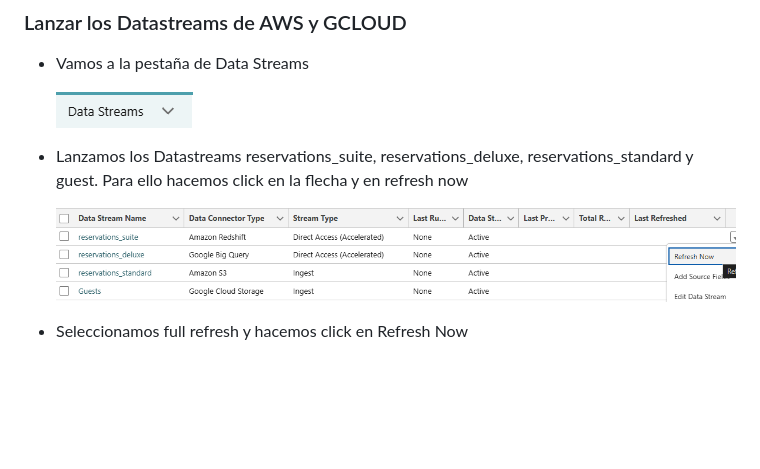
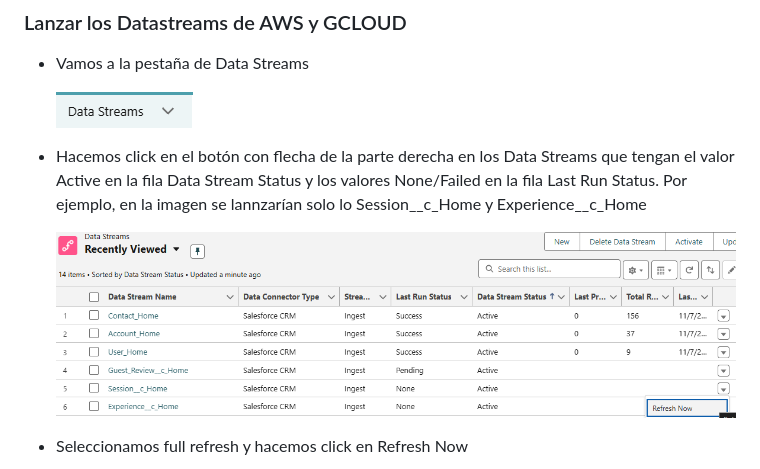
Before and after one commit to fatimafer/DC_objects, a Markdown page: README.md, the part around the change. Drawn GitHub-style; pictures changed too: images/Refresh_now.png; blank space fills up the shorter version.

Commit message:
Mejorar explicación

```diff
--- a/README.md
+++ b/README.md
@@ -47,7 +47,8 @@ sf project deploy start --manifest manifest/package.xml --target-org coral-cloud
     ![alt text](images/Data_streams.png)
 
 
-* Lanzamos los Datastreams reservations_suite, reservations_deluxe, reservations_standard y guest. Para ello hacemos click en la flecha y en refresh now
+* Hacemos click en el botón con flecha de la parte derecha en los Data Streams que tengan el valor Active en la fila Data Stream Status y los valores None/Failed en la fila Last Run Status.
+    Por ejemplo, en la imagen se lannzarían solo lo Session__c_Home y Experience__c_Home
 
     ![alt text](images/Refresh_now.png)
 
```
